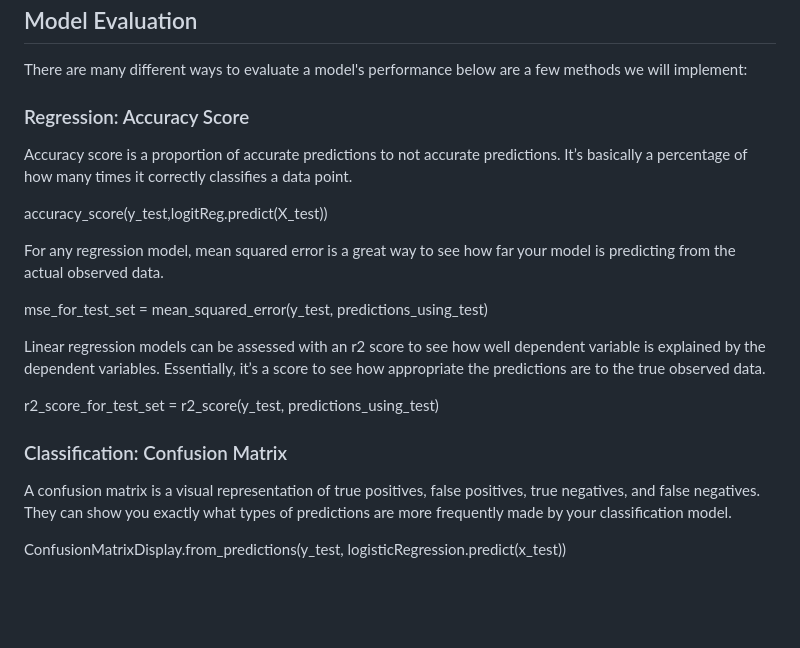
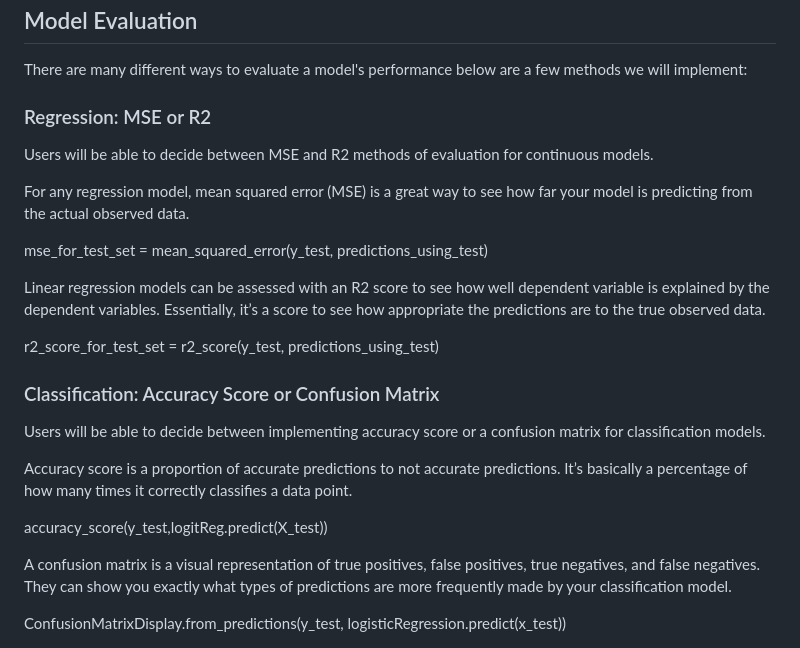
Before and after one commit to kilometersvi/BlocklyML, a Markdown page: design2.md, the part around the change printed below. GitHub-like rendering; blank space fills up the shorter version.

```diff
--- a/design2.md
+++ b/design2.md
@@ -74,20 +74,24 @@ learning_rate=0.05)
 ## Model Evaluation
 There are many different ways to evaluate a model's performance below are a few methods we will implement:
 
-### Regression: Accuracy Score
+### Regression: MSE or R2
+Users will be able to decide between MSE and R2 methods of evaluation for continuous models.
+
+For any regression model, mean squared error (MSE) is a great way to see how far your model is predicting from the actual observed data.
+
+mse_for_test_set = mean_squared_error(y_test, predictions_using_test)
+
+Linear regression models can be assessed with an R2 score to see how well dependent variable is explained by the dependent variables. Essentially, it’s a score to see how appropriate the predictions are to the true observed data.
+
+r2_score_for_test_set = r2_score(y_test, predictions_using_test)
+
+### Classification: Accuracy Score or Confusion Matrix
+Users will be able to decide between implementing accuracy score or a confusion matrix for classification models.
+
 Accuracy score is a proportion of accurate predictions to not accurate predictions. It’s basically a percentage of how many times it correctly classifies a data point.
 
 accuracy_score(y_test,logitReg.predict(X_test))
 
-For any regression model, mean squared error is a great way to see how far your model is predicting from the actual observed data.
-
-mse_for_test_set = mean_squared_error(y_test, predictions_using_test)
-
-Linear regression models can be assessed with an r2 score to see how well dependent variable is explained by the dependent variables. Essentially, it’s a score to see how appropriate the predictions are to the true observed data.
-
-r2_score_for_test_set = r2_score(y_test, predictions_using_test)
-
-### Classification: Confusion Matrix
 A confusion matrix is a visual representation of true positives, false positives, true negatives, and false negatives. They can show you exactly what types of predictions are more frequently made by your classification model.
 
 ConfusionMatrixDisplay.from_predictions(y_test, logisticRegression.predict(x_test))
```
Also changed, not shown: other parts of design2.md (+0 -1 lines).
